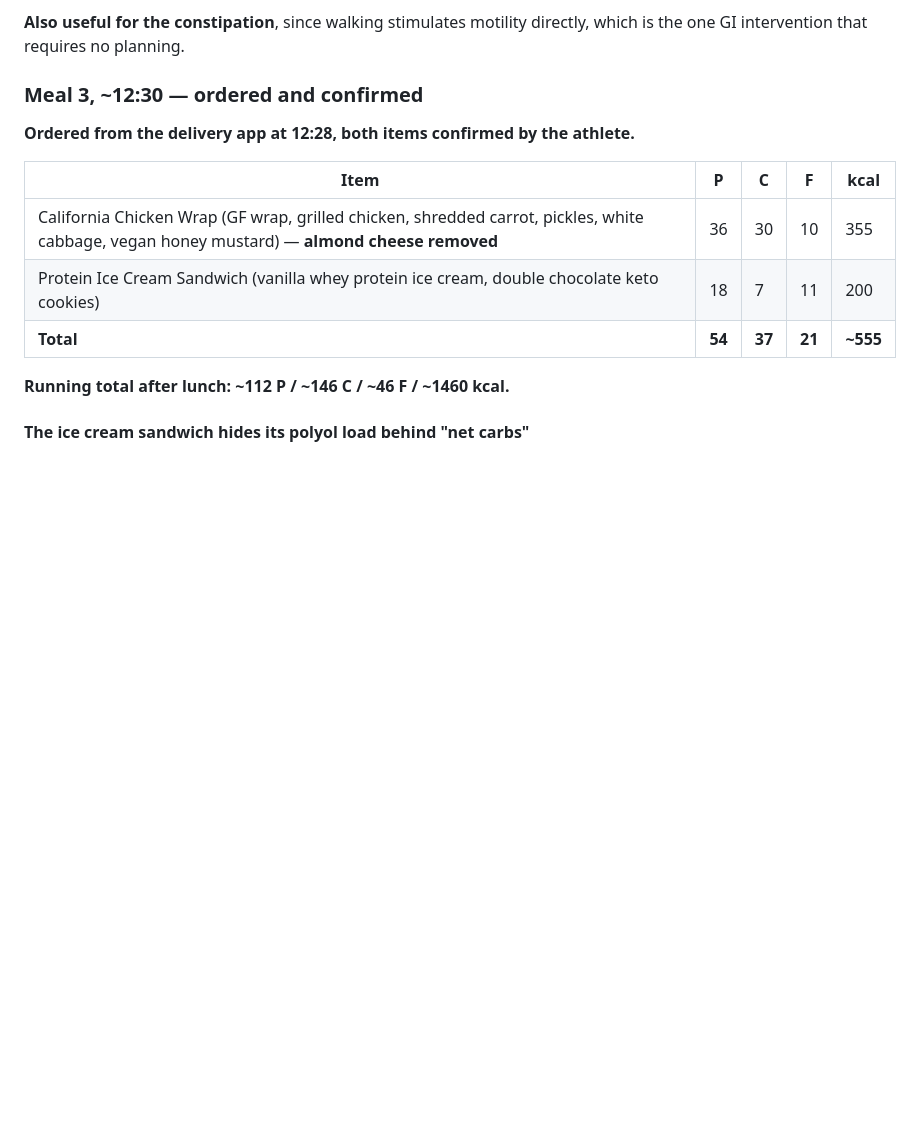
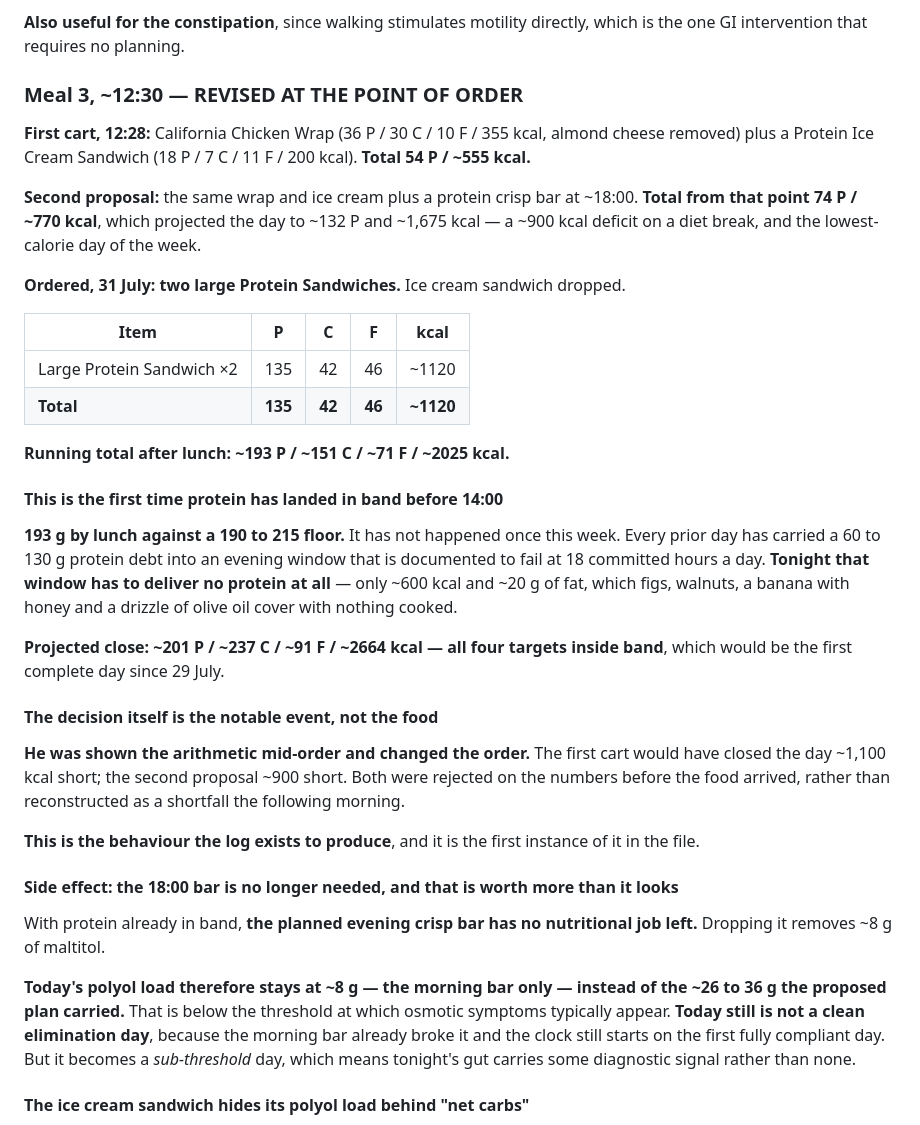
Before and after one commit to mechmaitilli/ai-assessment, a Markdown page: MEC-daily-log-2026-07-31.md, the part around the change. Drawn GitHub-style; blank space fills up the shorter version.

Commit message:
Revise 31 July lunch: two Protein Sandwiches, ice cream dropped
Replaces the provisional wrap + ice cream entry with what was
actually ordered after the macro arithmetic was reviewed mid-order.

- Lunch is 2 x large Protein Sandwich, 135 P / 42 C / 46 F / ~1120
- Running day total ~193 P / ~151 C / ~71 F / ~2025 kcal
- Protein lands in band before 14:00 for the first time this week,
  leaving the evening with no protein requirement at all
- Records the decision itself: two carts rejected on projected
  shortfalls of ~1100 and ~900 kcal before the food arrived
- Notes the 18:00 bar is now redundant, holding the day's polyol
  load at ~8 g rather than ~26 to 36 g

Co-Authored-By: Claude Opus 5 <noreply@anthropic.com>
Claude-Session: https://claude.ai/code/session_01MN35PB6BSxbBt727Dvb9jZ

```diff
--- a/MEC-daily-log-2026-07-31.md
+++ b/MEC-daily-log-2026-07-31.md
@@ -76,17 +76,38 @@ Incline 6 to 8%, pace 3, roughly **120 kcal**. Zone 2, appropriate on six hours
 
 **Also useful for the constipation**, since walking stimulates motility directly, which is the one GI intervention that requires no planning.
 
-### Meal 3, ~12:30 — ordered and confirmed
+### Meal 3, ~12:30 — REVISED AT THE POINT OF ORDER
 
-**Ordered from the delivery app at 12:28, both items confirmed by the athlete.**
+**First cart, 12:28:** California Chicken Wrap (36 P / 30 C / 10 F / 355 kcal, almond cheese removed) plus a Protein Ice Cream Sandwich (18 P / 7 C / 11 F / 200 kcal). **Total 54 P / ~555 kcal.**
+
+**Second proposal:** the same wrap and ice cream plus a protein crisp bar at ~18:00. **Total from that point 74 P / ~770 kcal**, which projected the day to ~132 P and ~1,675 kcal — a ~900 kcal deficit on a diet break, and the lowest-calorie day of the week.
+
+**Ordered, 31 July:** **two large Protein Sandwiches.** Ice cream sandwich dropped.
 
 | Item | P | C | F | kcal |
 |---|---|---|---|---|
-| California Chicken Wrap (GF wrap, grilled chicken, shredded carrot, pickles, white cabbage, vegan honey mustard) — **almond cheese removed** | 36 | 30 | 10 | 355 |
-| Protein Ice Cream Sandwich (vanilla whey protein ice cream, double chocolate keto cookies) | 18 | 7 | 11 | 200 |
-| **Total** | **54** | **37** | **21** | **~555** |
+| Large Protein Sandwich ×2 | 135 | 42 | 46 | ~1120 |
+| **Total** | **135** | **42** | **46** | **~1120** |
 
-**Running total after lunch: ~112 P / ~146 C / ~46 F / ~1460 kcal.**
+**Running total after lunch: ~193 P / ~151 C / ~71 F / ~2025 kcal.**
+
+#### This is the first time protein has landed in band before 14:00
+
+**193 g by lunch against a 190 to 215 floor.** It has not happened once this week. Every prior day has carried a 60 to 130 g protein debt into an evening window that is documented to fail at 18 committed hours a day. **Tonight that window has to deliver no protein at all** — only ~600 kcal and ~20 g of fat, which figs, walnuts, a banana with honey and a drizzle of olive oil cover with nothing cooked.
+
+**Projected close: ~201 P / ~237 C / ~91 F / ~2664 kcal — all four targets inside band**, which would be the first complete day since 29 July.
+
+#### The decision itself is the notable event, not the food
+
+**He was shown the arithmetic mid-order and changed the order.** The first cart would have closed the day ~1,100 kcal short; the second proposal ~900 short. Both were rejected on the numbers before the food arrived, rather than reconstructed as a shortfall the following morning.
+
+**This is the behaviour the log exists to produce**, and it is the first instance of it in the file.
+
+#### Side effect: the 18:00 bar is no longer needed, and that is worth more than it looks
+
+With protein already in band, **the planned evening crisp bar has no nutritional job left.** Dropping it removes ~8 g of maltitol.
+
+**Today's polyol load therefore stays at ~8 g — the morning bar only — instead of the ~26 to 36 g the proposed plan carried.** That is below the threshold at which osmotic symptoms typically appear. **Today still is not a clean elimination day**, because the morning bar already broke it and the clock still starts on the first fully compliant day. But it becomes a *sub-threshold* day, which means tonight's gut carries some diagnostic signal rather than none.
 
 #### The ice cream sandwich hides its polyol load behind "net carbs"
 
```
